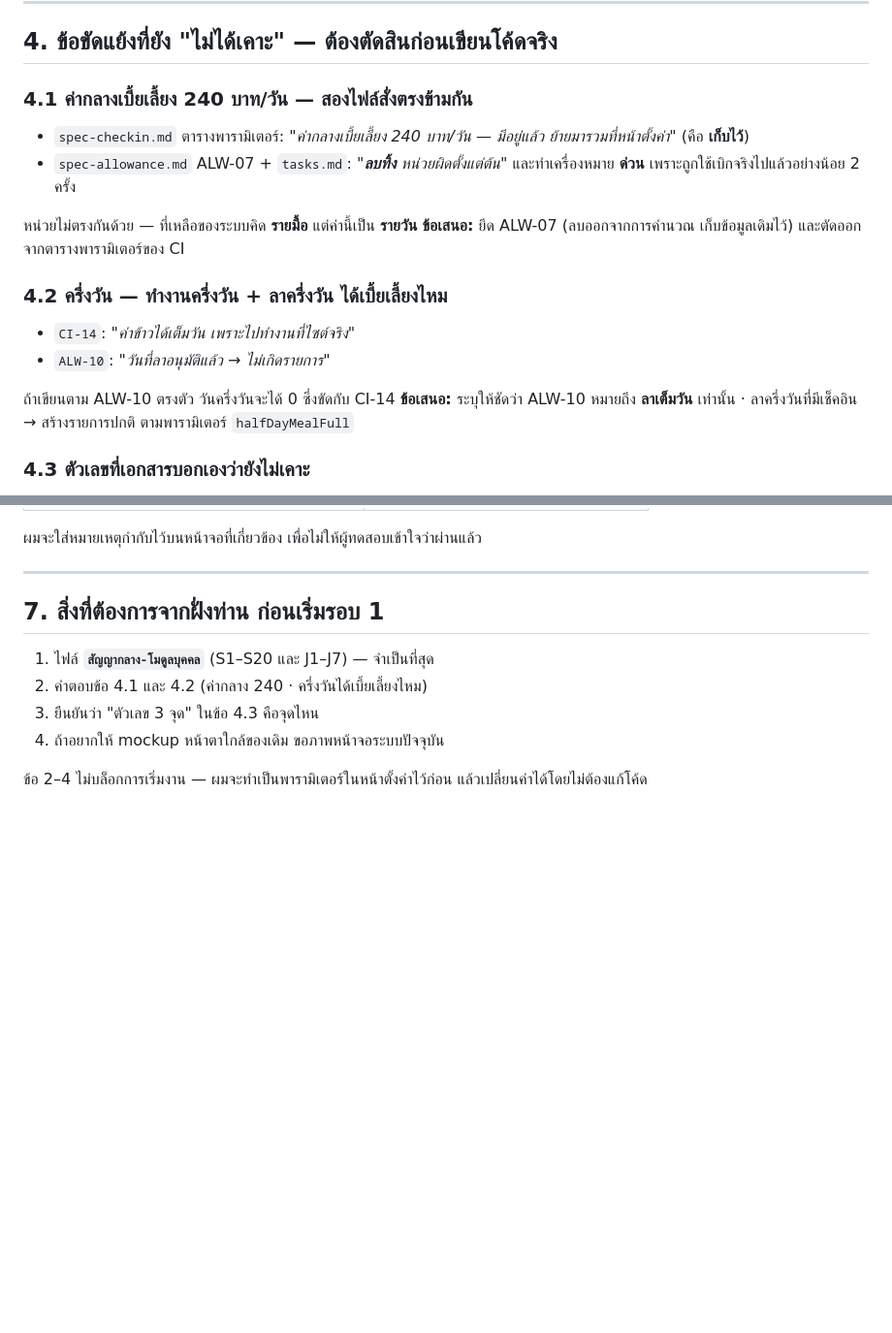
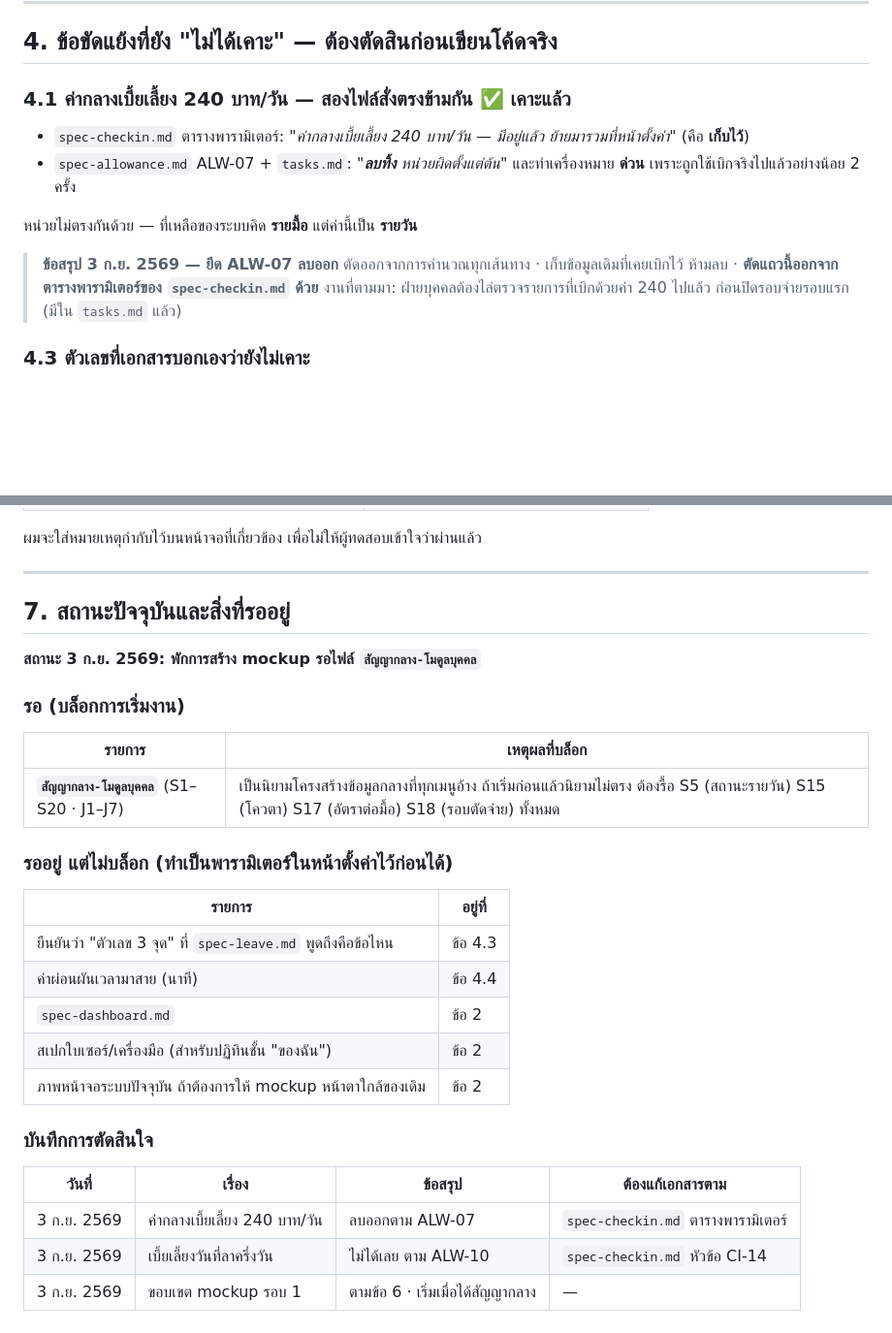
Before and after one commit to thapanaponglathulee/https-smartssolar-tools.duckdns.org-, a Markdown page: docs/scope-uat.md, 2 parts joined by grey strips. Shown at 97% size. Rendered like a GitHub page; blank space fills up the shorter version.

Commit message:
docs: บันทึกข้อสรุป 240 บาท และเบี้ยเลี้ยงวันลาครึ่งวัน
- ค่ากลางเบี้ยเลี้ยง 240 บาท/วัน: ยึด ALW-07 ลบออกจากการคำนวณ
  เก็บข้อมูลเดิมไว้ และตัดแถวนี้ออกจากตารางพารามิเตอร์ของ spec-checkin
- เบี้ยเลี้ยงวันที่ลาครึ่งวัน: ยึด ALW-10 ไม่เกิดรายการ
  ต้องแก้ข้อความ CI-14 และตัดพารามิเตอร์ halfDayMealFull ตามด้วย
  พร้อมบันทึกความเสี่ยงเรื่องแรงจูงใจไม่ยื่นใบลาครึ่งวัน
- เพิ่มสถานะโครงการ: พักการสร้าง mockup รอไฟล์สัญญากลาง-โมดูลบุคคล

Co-Authored-By: Claude Opus 5 <noreply@anthropic.com>
Claude-Session: https://claude.ai/code/session_01BhB2mRQGwqvuqtepu1Yrwj

```diff
--- a/docs/scope-uat.md
+++ b/docs/scope-uat.md
@@ -54,21 +54,16 @@
 
 ## 4. ข้อขัดแย้งที่ยัง "ไม่ได้เคาะ" — ต้องตัดสินก่อนเขียนโค้ดจริง
 
-### 4.1 ค่ากลางเบี้ยเลี้ยง 240 บาท/วัน — สองไฟล์สั่งตรงข้ามกัน
+### 4.1 ค่ากลางเบี้ยเลี้ยง 240 บาท/วัน — สองไฟล์สั่งตรงข้ามกัน  ✅ เคาะแล้ว
 
 - `spec-checkin.md` ตารางพารามิเตอร์: *"ค่ากลางเบี้ยเลี้ยง 240 บาท/วัน — มีอยู่แล้ว ย้ายมารวมที่หน้าตั้งค่า"* (คือ **เก็บไว้**)
 - `spec-allowance.md` ALW-07 + `tasks.md`: *"**ลบทิ้ง** หน่วยผิดตั้งแต่ต้น"* และทำเครื่องหมาย **ด่วน** เพราะถูกใช้เบิกจริงไปแล้วอย่างน้อย 2 ครั้ง
 
 หน่วยไม่ตรงกันด้วย — ที่เหลือของระบบคิด **รายมื้อ** แต่ค่านี้เป็น **รายวัน**
-**ข้อเสนอ:** ยึด ALW-07 (ลบออกจากการคำนวณ เก็บข้อมูลเดิมไว้) และตัดออกจากตารางพารามิเตอร์ของ CI
 
-### 4.2 ครึ่งวัน — ทำงานครึ่งวัน + ลาครึ่งวัน ได้เบี้ยเลี้ยงไหม
-
-- `CI-14`: *"ค่าข้าวได้เต็มวัน เพราะไปทำงานที่ไซต์จริง"*
-- `ALW-10`: *"วันที่ลาอนุมัติแล้ว → ไม่เกิดรายการ"*
-
-ถ้าเขียนตาม ALW-10 ตรงตัว วันครึ่งวันจะได้ 0 ซึ่งขัดกับ CI-14
-**ข้อเสนอ:** ระบุให้ชัดว่า ALW-10 หมายถึง **ลาเต็มวัน** เท่านั้น · ลาครึ่งวันที่มีเช็คอิน → สร้างรายการปกติ ตามพารามิเตอร์ `halfDayMealFull`
+> **ข้อสรุป 3 ก.ย. 2569 — ยึด ALW-07 ลบออก**
+> ตัดออกจากการคำนวณทุกเส้นทาง · เก็บข้อมูลเดิมที่เคยเบิกไว้ ห้ามลบ · **ตัดแถวนี้ออกจากตารางพารามิเตอร์ของ `spec-checkin.md` ด้วย**
+> งานที่ตามมา: ฝ่ายบุคคลต้องไล่ตรวจรายการที่เบิกด้วยค่า 240 ไปแล้ว ก่อนปิดรอบจ่ายรอบแรก (มีใน `tasks.md` แล้ว)
 
 ### 4.3 ตัวเลขที่เอกสารบอกเองว่ายังไม่เคาะ
 
@@ -139,11 +134,30 @@ Mockup เป็น HTML/JS ทำงานในเบราว์เซอร
 
 ---
 
-## 7. สิ่งที่ต้องการจากฝั่งท่าน ก่อนเริ่มรอบ 1
+## 7. สถานะปัจจุบันและสิ่งที่รออยู่
 
-1. ไฟล์ **`สัญญากลาง-โมดูลบุคคล`** (S1–S20 และ J1–J7) — จำเป็นที่สุด
-2. คำตอบข้อ 4.1 และ 4.2 (ค่ากลาง 240 · ครึ่งวันได้เบี้ยเลี้ยงไหม)
-3. ยืนยันว่า "ตัวเลข 3 จุด" ในข้อ 4.3 คือจุดไหน
-4. ถ้าอยากให้ mockup หน้าตาใกล้ของเดิม ขอภาพหน้าจอระบบปัจจุบัน
+**สถานะ 3 ก.ย. 2569: พักการสร้าง mockup รอไฟล์ `สัญญากลาง-โมดูลบุคคล`**
 
-ข้อ 2–4 ไม่บล็อกการเริ่มงาน — ผมจะทำเป็นพารามิเตอร์ในหน้าตั้งค่าไว้ก่อน แล้วเปลี่ยนค่าได้โดยไม่ต้องแก้โค้ด
+### รอ (บล็อกการเริ่มงาน)
+
+| รายการ | เหตุผลที่บล็อก |
+|---|---|
+| **`สัญญากลาง-โมดูลบุคคล`** (S1–S20 · J1–J7) | เป็นนิยามโครงสร้างข้อมูลกลางที่ทุกเมนูอ้าง ถ้าเริ่มก่อนแล้วนิยามไม่ตรง ต้องรื้อ S5 (สถานะรายวัน) S15 (โควตา) S17 (อัตราต่อมื้อ) S18 (รอบตัดจ่าย) ทั้งหมด |
+
+### รออยู่ แต่ไม่บล็อก (ทำเป็นพารามิเตอร์ในหน้าตั้งค่าไว้ก่อนได้)
+
+| รายการ | อยู่ที่ |
+|---|---|
+| ยืนยันว่า "ตัวเลข 3 จุด" ที่ `spec-leave.md` พูดถึงคือข้อไหน | ข้อ 4.3 |
+| ค่าผ่อนผันเวลามาสาย (นาที) | ข้อ 4.4 |
+| `spec-dashboard.md` | ข้อ 2 |
+| สเปกใบเซอร์/เครื่องมือ (สำหรับปฏิทินชั้น "ของฉัน") | ข้อ 2 |
+| ภาพหน้าจอระบบปัจจุบัน ถ้าต้องการให้ mockup หน้าตาใกล้ของเดิม | ข้อ 2 |
+
+### บันทึกการตัดสินใจ
+
+| วันที่ | เรื่อง | ข้อสรุป | ต้องแก้เอกสารตาม |
+|---|---|---|---|
+| 3 ก.ย. 2569 | ค่ากลางเบี้ยเลี้ยง 240 บาท/วัน | ลบออกตาม ALW-07 | `spec-checkin.md` ตารางพารามิเตอร์ |
+| 3 ก.ย. 2569 | เบี้ยเลี้ยงวันที่ลาครึ่งวัน | ไม่ได้เลย ตาม ALW-10 | `spec-checkin.md` หัวข้อ CI-14 |
+| 3 ก.ย. 2569 | ขอบเขต mockup รอบ 1 | ตามข้อ 6 · เริ่มเมื่อได้สัญญากลาง | — |
```
